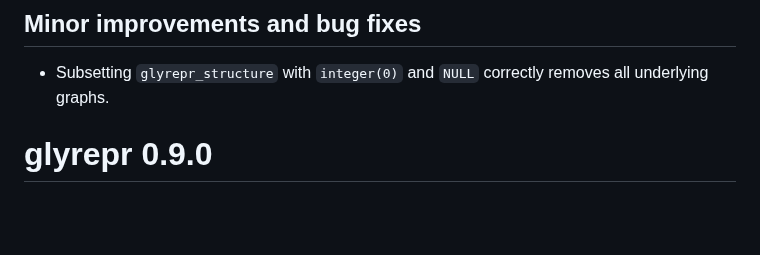
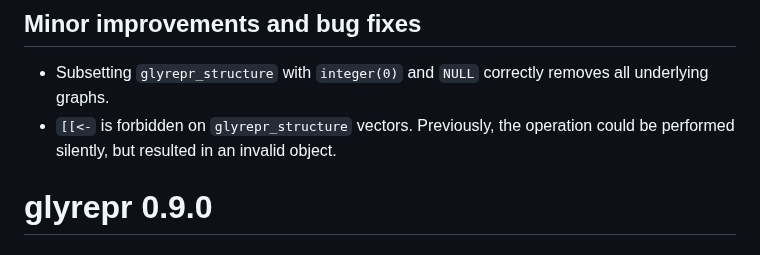
Before and after one commit to glycoverse/glyrepr, a Markdown page: NEWS.md, the part around the change. Rendered like a GitHub page; blank space fills up the shorter version.

Commit message:
docs: update NEWS

```diff
--- a/NEWS.md
+++ b/NEWS.md
@@ -11,6 +11,7 @@ We have redesigned the internal implementation of `glyrepr_composition` and `gly
 ## Minor improvements and bug fixes
 
 * Subsetting `glyrepr_structure` with `integer(0)` and `NULL` correctly removes all underlying graphs.
+* `[[<-` is forbidden on `glyrepr_structure` vectors. Previously, the operation could be performed silently, but resulted in an invalid object.
 
 # glyrepr 0.9.0
 
```
